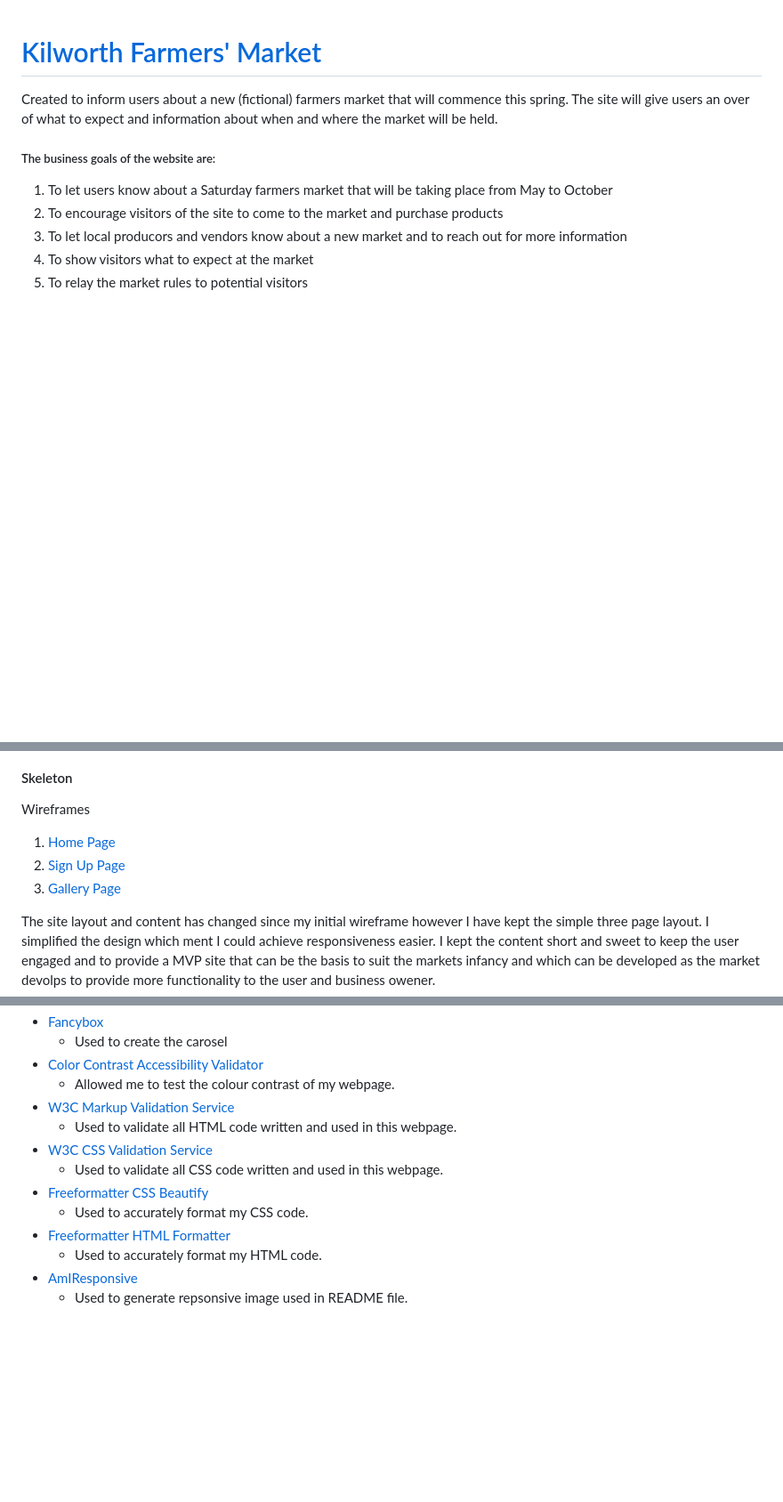
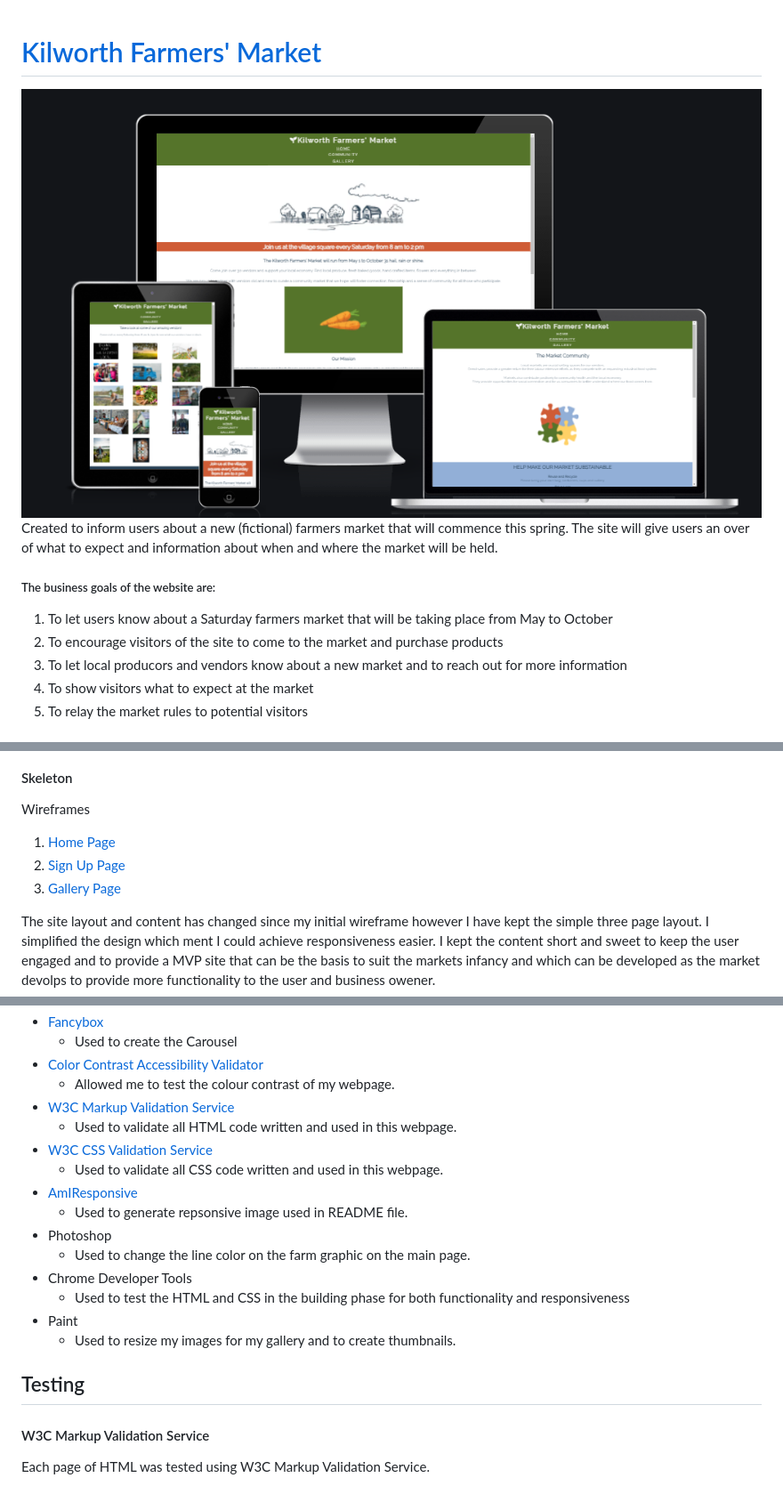
Before and after one commit to ciaralynch72/CI-Project-1, a Markdown page: README.md, 3 parts joined by grey strips. Shown: that part at 89% size. Rendered like a GitHub page; pictures changed too: assets/readme_images/am_i_responsive.png (added); blank space fills up the shorter version.

Commit message:
Add content and images  to README.md

```diff
--- a/README.md
+++ b/README.md
@@ -1,6 +1,6 @@
 # [Kilworth Farmers' Market](https://ciaralynch72.github.io/CI-Project-1/)
 
-
+![Responsive image of website pages](assets/readme_images/am_i_responsive.png)
 Created to inform users about a new (fictional) farmers market that will commence this spring. The site will give users an over of what to expect and information about when and where the market will be held.
 
 ##### The business goals of the website are:
@@ -57,9 +57,9 @@ Text is broken up with graphics to make the content easily digestable by reader.
 
 #### Skeleton
 Wireframes
-1. [Home Page](assets/images/about_page_wireframe.png "Kilworth Farmers' Market")
-2. [Sign Up Page](assets/images/sign_up_page.png "Kilworth Farmers' Market")
-3. [Gallery Page](assets/images/vendor_info_kfm.png "Kilworth Farmers' Market")
+1. [Home Page](assets/readme_images/homepage_wireframe.png)
+2. [Sign Up Page](assets/readme_images/sign_up.png)
+3. [Gallery Page](assets/readme_images/gallery_wireframe.png)
 
 The site layout and content has changed since my initial wireframe however I have kept the simple three page layout. I simplified the design which ment I could achieve responsiveness easier. I kept the content short and sweet to keep the user engaged and to provide a MVP site that can be the basis to suit the markets infancy and which can be developed as the market devolps to provide more functionality to the user and business owener.
 
@@ -123,14 +136,21 @@ I have used several technologies that have enabled this design to work:
 - [Fancybox](https://fancyapps.com/fancybox/3/)
-    - Used to create the carosel
+    - Used to create the Carousel
 - [Color Contrast Accessibility Validator](https://color.a11y.com/)
     - Allowed me to test the colour contrast of my webpage.
 - [W3C Markup Validation Service](https://validator.w3.org/)
     - Used to validate all HTML code written and used in this webpage.
 - [W3C CSS Validation Service](https://jigsaw.w3.org/css-validator/#validate_by_input)
     - Used to validate all CSS code written and used in this webpage.
-- [Freeformatter CSS Beautify](https://www.freeformatter.com/css-beautifier.html)
-    - Used to accurately format my CSS code.
-- [Freeformatter HTML Formatter](https://www.freeformatter.com/html-formatter.html)
-    - Used to accurately format my HTML code.
 - [AmIResponsive](http://ami.responsivedesign.is/)
     - Used to generate repsonsive image used in README file.
+- Photoshop
+    - Used to change the line color on the farm graphic on the main page.
+- Chrome Developer Tools
+    - Used to test the HTML and CSS in the building phase for both functionality and responsiveness
+- Paint
+    - Used to resize my images for my gallery and to create thumbnails.
+
+
+## Testing
+ #### W3C Markup Validation Service
+ Each page of HTML was tested using W3C Markup Validation Service.
```
Also changed, not shown: other parts of README.md (+18 -5 lines), assets/readme_images/gallery_wireframe.png (added), assets/readme_images/homepage_wireframe.png (added), assets/readme_images/sign_up.png (added), 3 other files.
